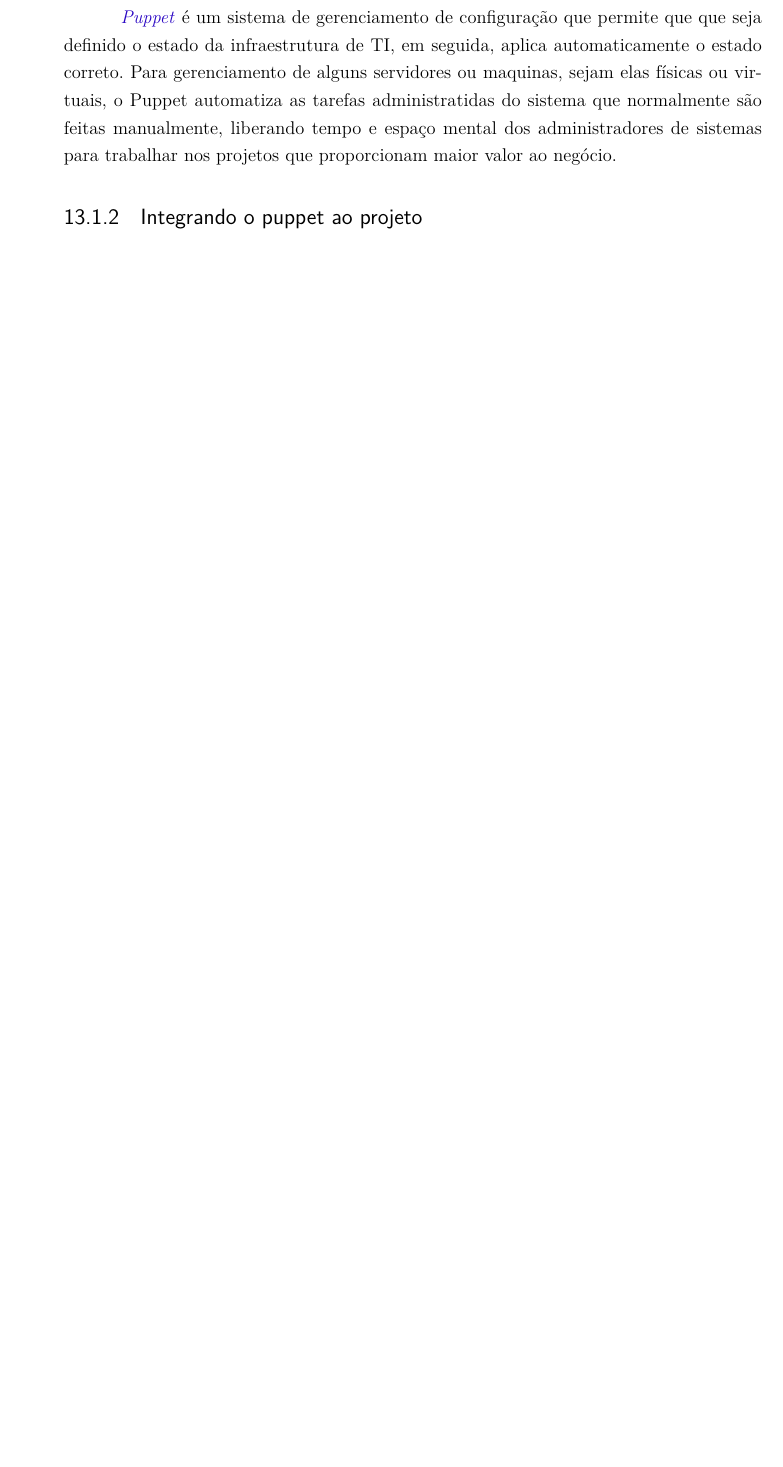
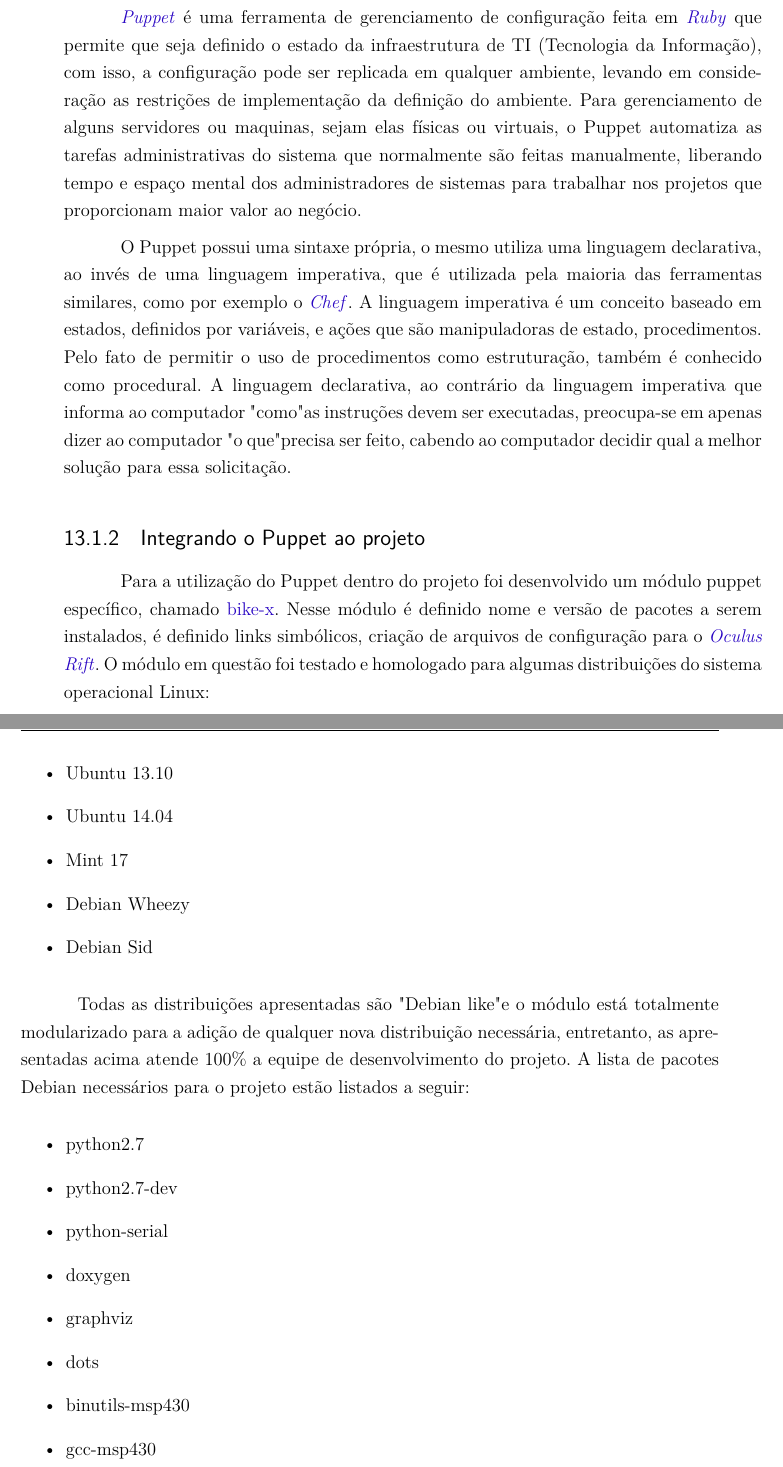
Before and after one commit to start-x/relatorio, a LaTeX thesis (relatorio.tex, which reads editaveis/sistema_ambiente.tex): part of page 45 of 73 before the commit and two parts of pages 45 and 46 of 75 after it, the two joined at a grey line, cut so that both start at the same text, the shorter picture padded with empty space. Compiled offline with pdfLaTeX.

Commit message:
Finished Puppet section

```diff
--- a/editaveis/sistema_ambiente.tex
+++ b/editaveis/sistema_ambiente.tex
@@ -38,9 +38,33 @@
 \subsection{O que é o Puppet} % (fold)
 \label{sub:o_que_o_puppet}
 
-\gls{puppet} é um sistema de gerenciamento de configuração que permite que que seja definido o estado da infraestrutura de TI, em seguida, aplica automaticamente o estado correto. Para gerenciamento de alguns servidores ou maquinas, sejam elas físicas ou virtuais, o Puppet automatiza as tarefas administratidas do sistema que normalmente são feitas manualmente, liberando tempo e espaço mental dos administradores de sistemas para trabalhar nos projetos que proporcionam maior valor ao negócio.
+\gls{puppet} é uma ferramenta de gerenciamento de configuração feita em \gls{ruby} que permite que seja definido o estado da infraestrutura de TI (Tecnologia da Informação), com isso, a configuração pode ser replicada em qualquer ambiente, levando em consideração as restrições de implementação da definição do ambiente. Para gerenciamento de alguns servidores ou maquinas, sejam elas físicas ou virtuais, o Puppet automatiza as tarefas administrativas do sistema que normalmente são feitas manualmente, liberando tempo e espaço mental dos administradores de sistemas para trabalhar nos projetos que proporcionam maior valor ao negócio.
 
-\subsection{Integrando o puppet ao projeto} % (fold)
+O Puppet possui uma sintaxe própria, o mesmo utiliza uma linguagem declarativa, ao invés de uma linguagem imperativa, que é utilizada pela maioria das ferramentas similares, como por exemplo o \gls{chef}. A linguagem imperativa é um conceito baseado em estados, definidos por variáveis, e ações que são manipuladoras de estado, procedimentos. Pelo fato de permitir o uso de procedimentos como estruturação, também é conhecido como procedural. A linguagem declarativa, ao contrário da linguagem imperativa que informa ao computador "como" as instruções devem ser executadas, preocupa-se em apenas dizer ao computador "o que" precisa ser feito, cabendo ao computador decidir qual a melhor solução para essa solicitação.
+
+
+\subsection{Integrando o Puppet ao projeto} % (fold)
 \label{sub:integrando_o_puppet_ao_projeto}
 
-% subsection integrando_o_puppet_ao_projeto (end)
+Para a utilização do Puppet dentro do projeto foi desenvolvido um módulo puppet específico, chamado \href{https://github.com/start-x/startx-src/tree/master/puppet}{bike-x}. Nesse módulo é definido nome e versão de pacotes a serem instalados, é definido links simbólicos, criação de arquivos de configuração para o \gls{rift}. O módulo em questão foi testado e homologado para algumas distribuições do sistema operacional Linux:
+
+\begin{itemize}
+\item Ubuntu 13.10
+\item Ubuntu 14.04
+\item Mint 17
+\item Debian Wheezy
+\item Debian Sid
+\end{itemize}
+
+Todas as distribuições apresentadas são "Debian like" e o módulo está totalmente modularizado para a adição de qualquer nova distribuição necessária, entretanto, as apresentadas acima atende 100\% a equipe de desenvolvimento do projeto. A lista de pacotes Debian necessários para o projeto estão listados a seguir:
+
+\begin{itemize}
+\item python2.7
+\item python2.7-dev
+\item python-serial
+\item doxygen
+\item graphviz
+\item dots
+\item binutils-msp430
+\item gcc-msp430
+\item msp430-libc
@@ -46,0 +86 @@
+\item mock
```
Also changed, not shown: editaveis/sistema_ambiente.tex (23 more changed lines).
